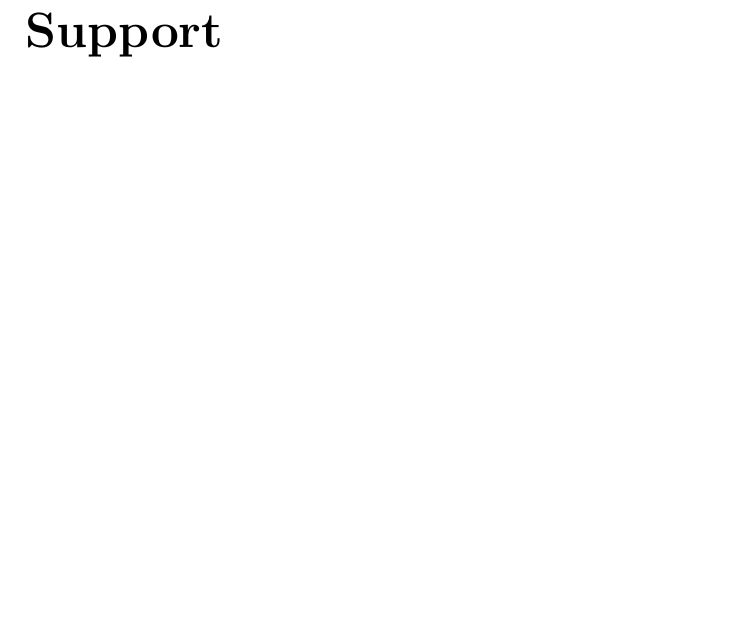
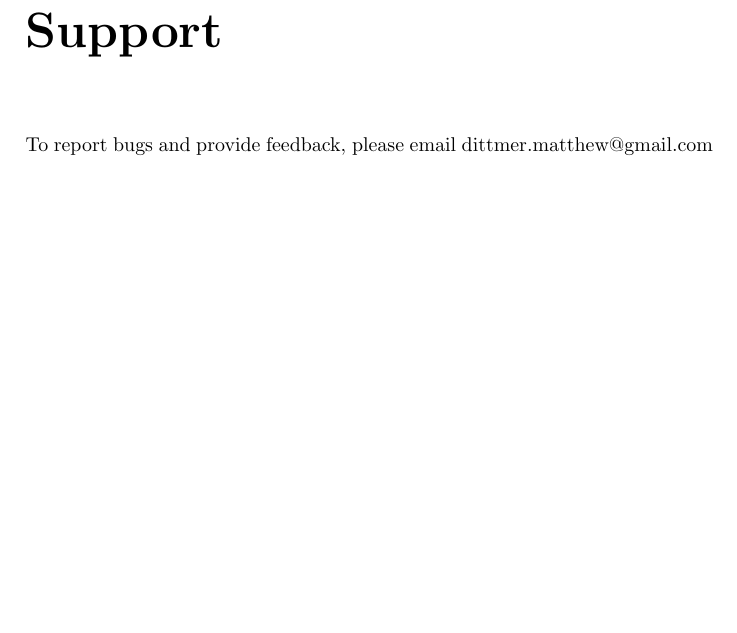
Before and after one commit to chaosminion/MACFormatter, a LaTeX document (user_manual.tex): part of page 4 of 4, cut so that both start at the same text, the shorter picture padded with empty space. Compiled offline with pdfLaTeX.

Commit message:
Expanded Support Section.

```diff
--- a/user_manual.tex
+++ b/user_manual.tex
@@ -16,4 +16,6 @@ In addition to being show at the bottom of the window in colon delmited form, th
 
 \chapter*{Support}
 
+To report bugs and provide feedback, please email dittmer.matthew@gmail.com
+
 \end{document}
```
Also changed, not shown: user_manual.pdf.
